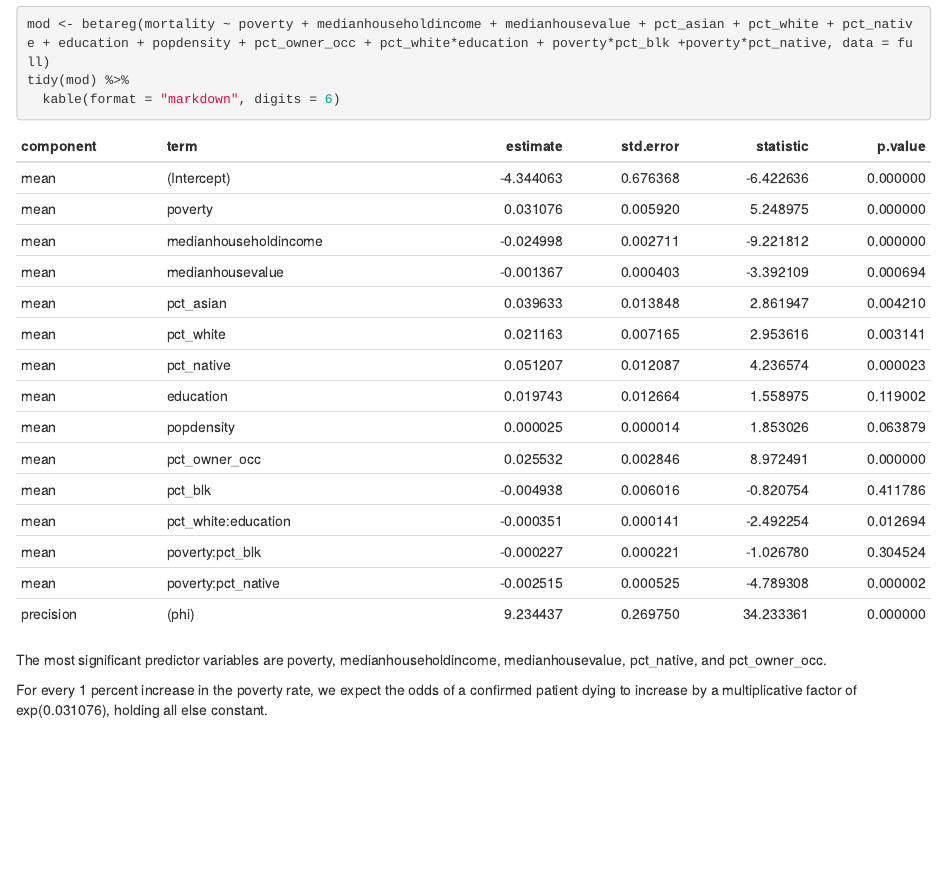
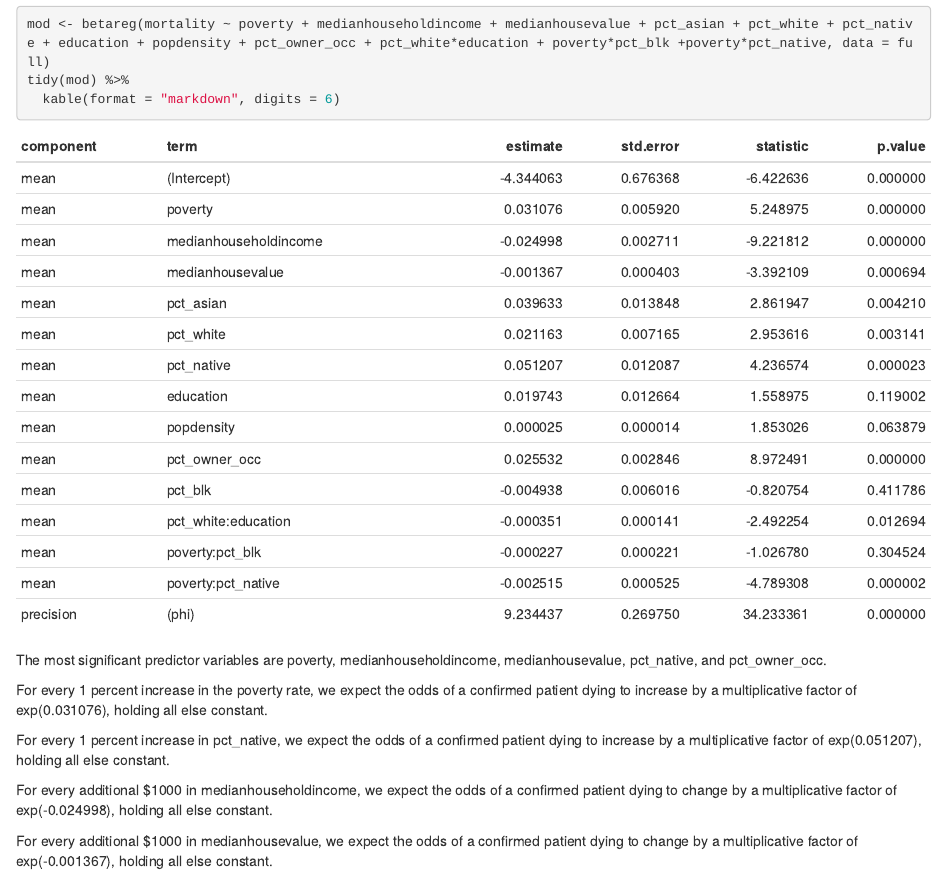
Before and after one commit to dianekim18/Datafest, an R Markdown document (covid19.Rmd): the page in a window 1100 px wide, from 11560 px down. The pictures show the output file covid19.html that the author committed with the source, opened offline.

Commit message:
betareg baby

```diff
--- a/covid19.Rmd
+++ b/covid19.Rmd
@@ -190,3 +190,9 @@ tidy(mod) %>%
 The most significant predictor variables are poverty, medianhouseholdincome, medianhousevalue, pct_native, and pct_owner_occ.
 
 For every 1 percent increase in the poverty rate, we expect the odds of a confirmed patient dying to increase by a multiplicative factor of exp(0.031076), holding all else constant.
+
+For every 1 percent increase in pct_native, we expect the odds of a confirmed patient dying to increase by a multiplicative factor of exp(0.051207), holding all else constant.
+
+For every additional $1000 in medianhouseholdincome, we expect the odds of a confirmed patient dying to change by a multiplicative factor of exp(-0.024998), holding all else constant.
+
+For every additional $1000 in medianhousevalue, we expect the odds of a confirmed patient dying to change by a multiplicative factor of exp(-0.001367), holding all else constant.
```
Also changed, not shown: covid19.html.
